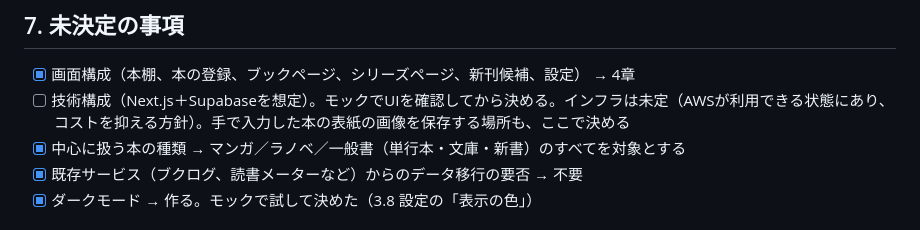
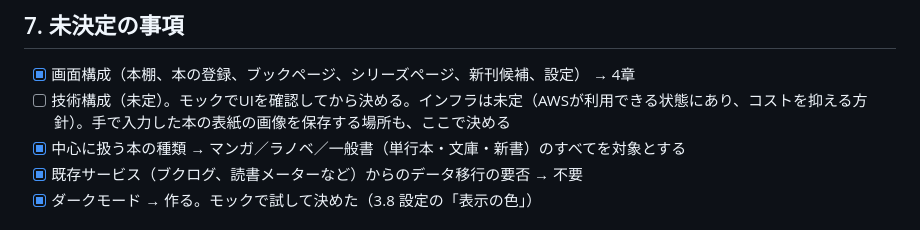
Before and after one commit to ojas3751/book-tracker, a Markdown page: docs/requirements.md, the part around the change. Rendered like a GitHub page.

Commit message:
docs: 技術構成から未承認の想定を消す

```diff
--- a/docs/requirements.md
+++ b/docs/requirements.md
@@ -451,7 +451,7 @@ settings           : user_id, show_missing_backlist (bool, 既定 false)
 
 ## 7. 未決定の事項
 - [x] 画面構成（本棚、本の登録、ブックページ、シリーズページ、新刊候補、設定） → 4章
-- [ ] 技術構成（Next.js＋Supabaseを想定）。モックでUIを確認してから決める。インフラは未定（AWSが利用できる状態にあり、コストを抑える方針）。手で入力した本の表紙の画像を保存する場所も、ここで決める
+- [ ] 技術構成（未定）。モックでUIを確認してから決める。インフラは未定（AWSが利用できる状態にあり、コストを抑える方針）。手で入力した本の表紙の画像を保存する場所も、ここで決める
 - [x] 中心に扱う本の種類 → マンガ／ラノベ／一般書（単行本・文庫・新書）のすべてを対象とする
 - [x] 既存サービス（ブクログ、読書メーターなど）からのデータ移行の要否 → 不要
 - [x] ダークモード → 作る。モックで試して決めた（3.8 設定の「表示の色」）
```
